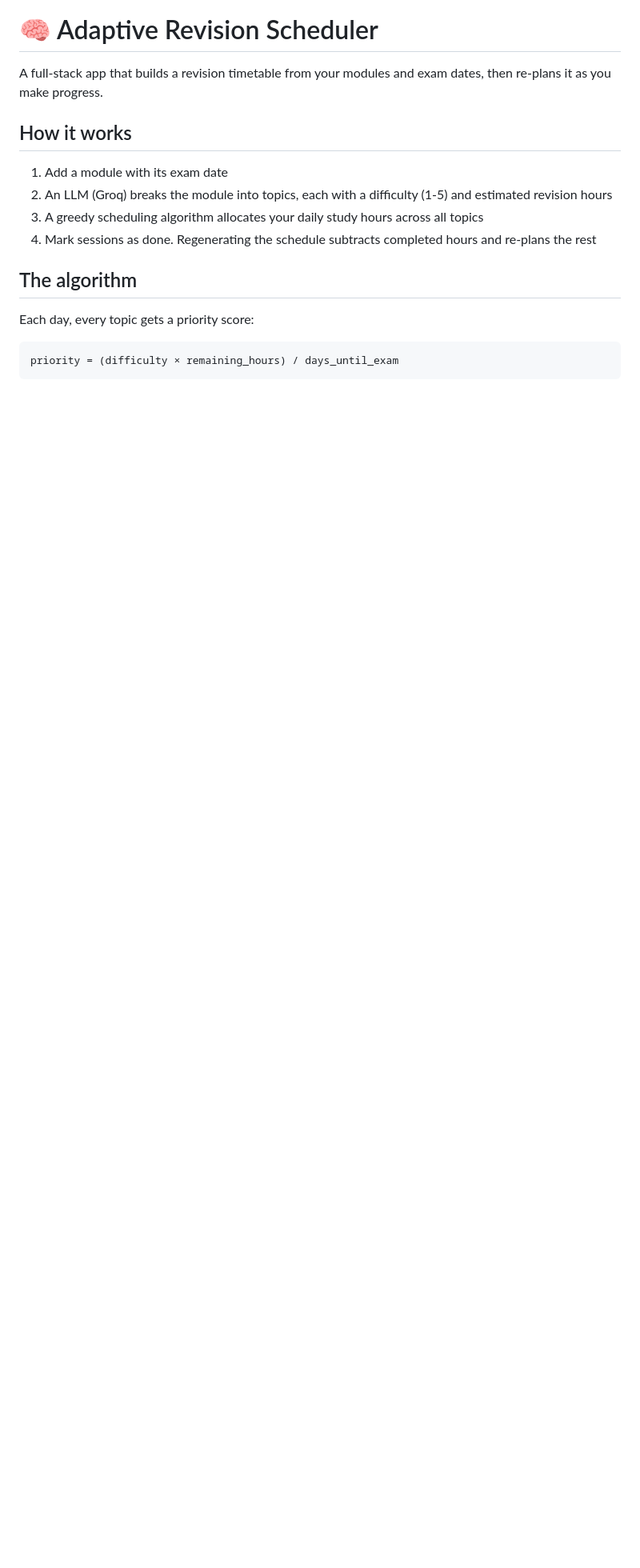
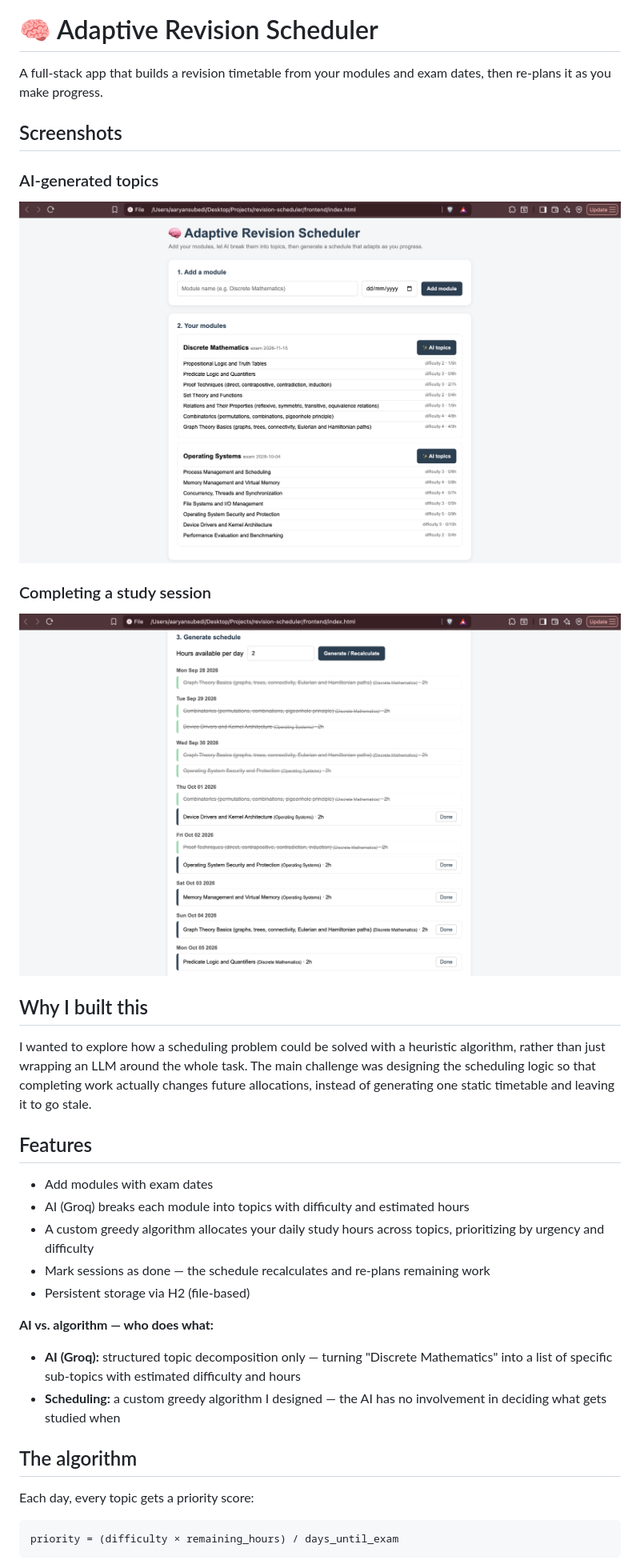
Before and after one commit to aaryansubedii/revision-scheduler, a Markdown page: README.md, the part around one of its changes. Shown at 80% size. GitHub-like rendering; pictures changed too: Screenshots/session-completed.png (added), Screenshots/topics-generated.png (added); blank space fills up the shorter version.

Commit message:
Rewrite README: screenshots, algorithm example, architecture diagram, engineering decisions

```diff
--- a/README.md
+++ b/README.md
@@ -2,13 +2,31 @@
 
 A full-stack app that builds a revision timetable from your modules and exam dates, then re-plans it as you make progress.
 
-## How it works
-1. Add a module with its exam date
-2. An LLM (Groq) breaks the module into topics, each with a difficulty (1-5) and estimated revision hours
-3. A greedy scheduling algorithm allocates your daily study hours across all topics
-4. Mark sessions as done. Regenerating the schedule subtracts completed hours and re-plans the rest
+## Screenshots
+
+### AI-generated topics
+![AI topics generated](Screenshots/topics-generated.png)
+
+### Completing a study session
+![Session completed](Screenshots/session-completed.png)
+
+## Why I built this
+
+I wanted to explore how a scheduling problem could be solved with a heuristic algorithm, rather than just wrapping an LLM around the whole task. The main challenge was designing the scheduling logic so that completing work actually changes future allocations, instead of generating one static timetable and leaving it to go stale.
+
+## Features
+- Add modules with exam dates
+- AI (Groq) breaks each module into topics with difficulty and estimated hours
+- A custom greedy algorithm allocates your daily study hours across topics, prioritizing by urgency and difficulty
+- Mark sessions as done — the schedule recalculates and re-plans remaining work
+- Persistent storage via H2 (file-based)
+
+**AI vs. algorithm — who does what:**
+- **AI (Groq):** structured topic decomposition only — turning "Discrete Mathematics" into a list of specific sub-topics with estimated difficulty and hours
+- **Scheduling:** a custom greedy algorithm I designed — the AI has no involvement in deciding what gets studied when
 
 ## The algorithm
+
 Each day, every topic gets a priority score:
 
     priority = (difficulty × remaining_hours) / days_until_exam
```
Also changed, not shown: other parts of README.md (+70 -5 lines).
